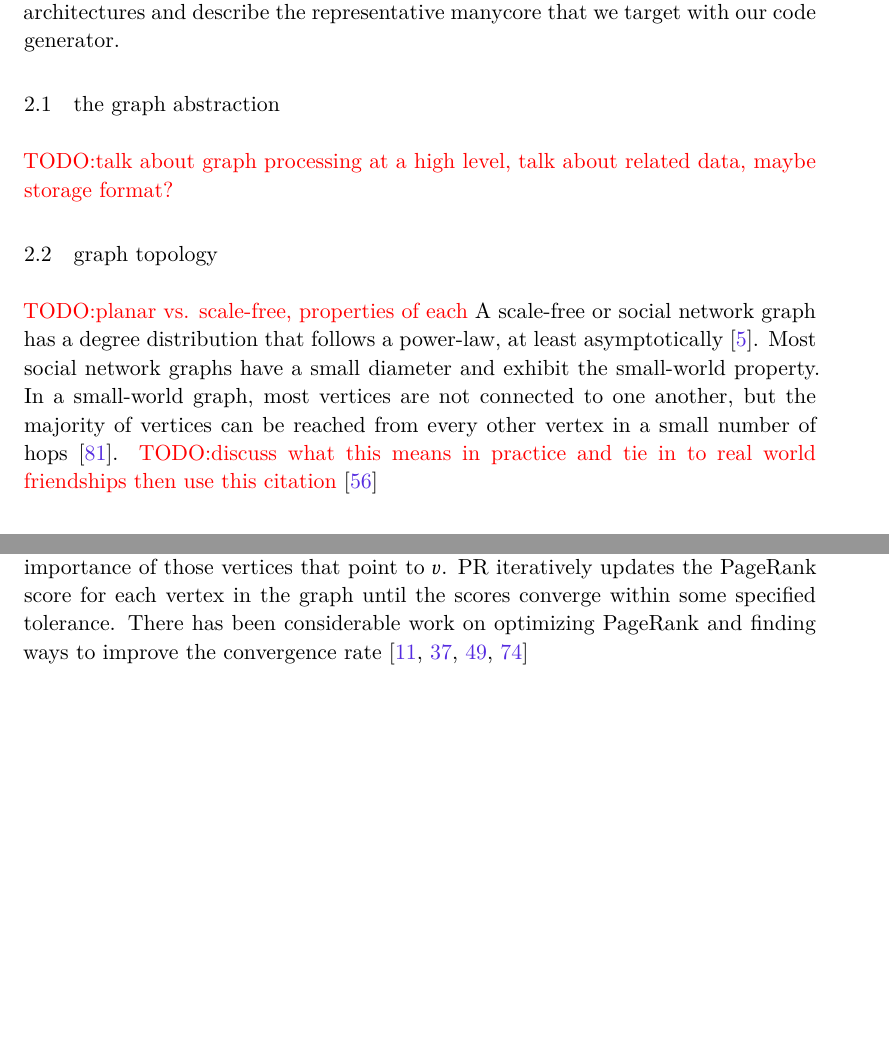
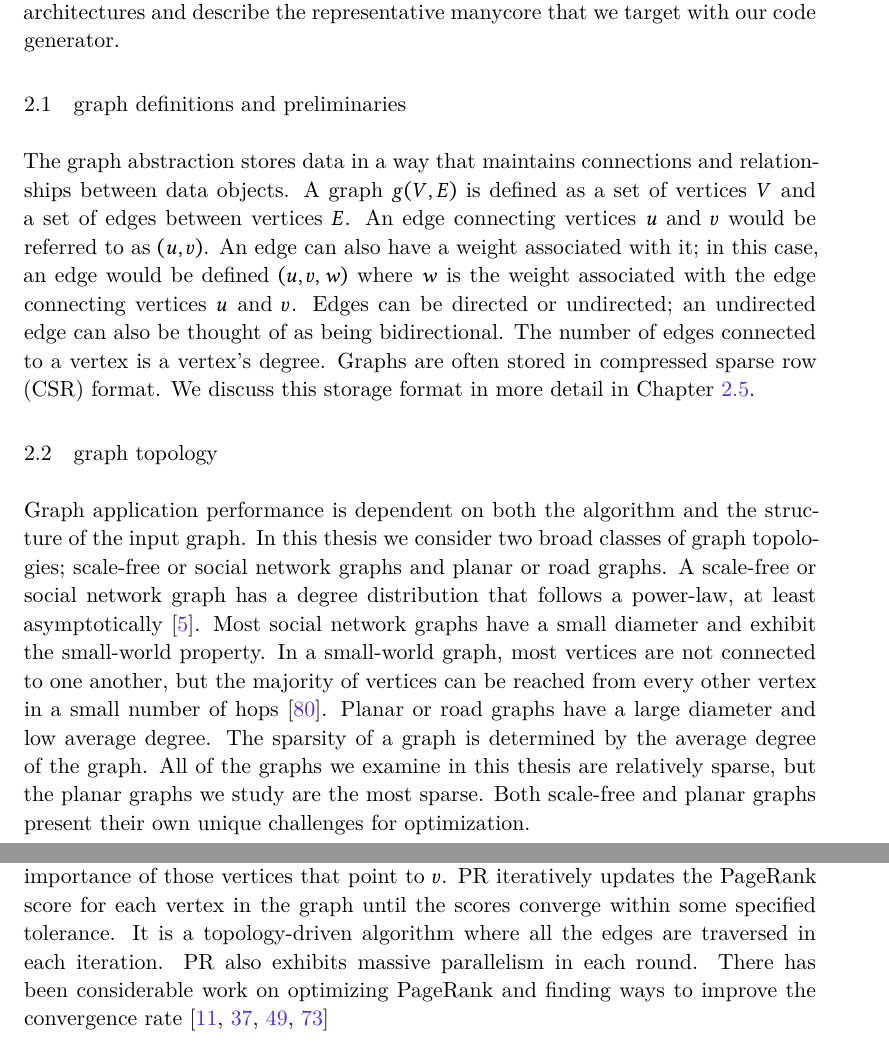
Before and after one commit to eafurst/thesis, a LaTeX thesis (thesis.tex, which reads Chapters/manycore-codegen-text/02-01-graphs.tex): two parts of pages 11 and 13 of 64 before the commit and two parts of pages 11 and 14 of 65 after it, joined at a grey line, cut so that both start at the same text, the shorter picture padded with empty space. Compiled offline with XeLaTeX; a missing font is replaced by an installed copy or a similar font.

Commit message:
finish up background on graphs

```diff
--- a/Chapters/manycore-codegen-text/02-01-graphs.tex
+++ b/Chapters/manycore-codegen-text/02-01-graphs.tex
@@ -1,11 +1,24 @@
-\section{The Graph Abstraction}\label{thesis:background:graphproc}
-\todo{talk about graph processing at a high level, talk about related data, maybe storage format?}
+\section{Graph Definitions and Preliminaries}\label{thesis:background:graphproc}
+The graph abstraction stores data in a way that maintains connections and relationships between data objects.
+A graph $g(V,E)$ is defined as a set of vertices $V$ and a set of edges between vertices $E$.
+An edge connecting vertices $u$ and $v$ would be referred to as $(u,v)$.
+An edge can also have a weight associated with it; in this case, an edge would be defined $(u,v,w)$ where $w$ is the weight associated with the edge connecting vertices $u$ and $v$.
+Edges can be directed or undirected; an undirected edge can also be thought of as being bidirectional.
+The number of edges connected to a vertex is a vertex's degree.
+Graphs are often stored in compressed sparse row (CSR) format.
+We discuss this storage format in more detail in Chapter~\ref{pap:generals2020:sec:graphit}.
+
 \section{Graph Topology}\label{thesis:background:topology}
-\todo{planar vs. scale-free, properties of each}
+Graph application performance is dependent on both the algorithm and the structure of the input graph.
+In this thesis we consider two broad classes of graph topologies; scale-free or social network graphs and planar or road graphs.
 A scale-free or social network graph has a degree distribution that follows a power-law, at least asymptotically~\cite{barabasi1999emergence}.
 Most social network graphs have a small diameter and exhibit the small-world property.
 In a small-world graph, most vertices are not connected to one another, but the majority of vertices can be reached from every other vertex in a small number of hops~\cite{watts1998collective}.
-\todo{discuss what this means in practice and tie in to real world friendships then use this citation}~\cite{milgram1967small}
+Planar or road graphs have a large diameter and low average degree.
+The sparsity of a graph is determined by the average degree of the graph.
+All of the graphs we examine in this thesis are relatively sparse, but the planar graphs we study are the most sparse.
+Both scale-free and planar graphs present their own unique challenges for optimization.
+%\todo{discuss what this means in practice and tie in to real world friendships then use this citation}~\cite{milgram1967small}
 
 \section{Graphs used in this Thesis}\label{thesis:background:graphs}
 In this work, we use a diverse set of graphs for evaluation.
@@ -82,6 +97,8 @@ If $\Delta=1$, the algorithm effectively becomes Dijkstra's, and if $\Delta=\inf
 PR calculates the importance or "popularity" of each vertex in a graph and was originally developed to sort web search results~\cite{page1999pagerank}.
 It calculates the popularity of a vertex $v$ by considering both the number of vertices that point to $v$ and the importance of those vertices that point to $v$.
 PR iteratively updates the PageRank score for each vertex in the graph until the scores converge within some specified tolerance.
+It is a topology-driven algorithm where all the edges are traversed in each iteration.
+PR also exhibits massive parallelism in each round.
 There has been considerable work on optimizing PageRank and finding ways to improve the convergence rate~\cite{low2010graphlab,shun2013ligra,kohlschutter2006efficient,berkhin2005survey}
 
 \paragraph{Connected Components (CC)}\mbox{}\\
```
Also changed, not shown: Chapters/manycore-codegen-fragments/intro-figures.tex (+1 -1 lines), Chapters/manycore-codegen-text/02-01-graphs.tex (3 more changed lines).
